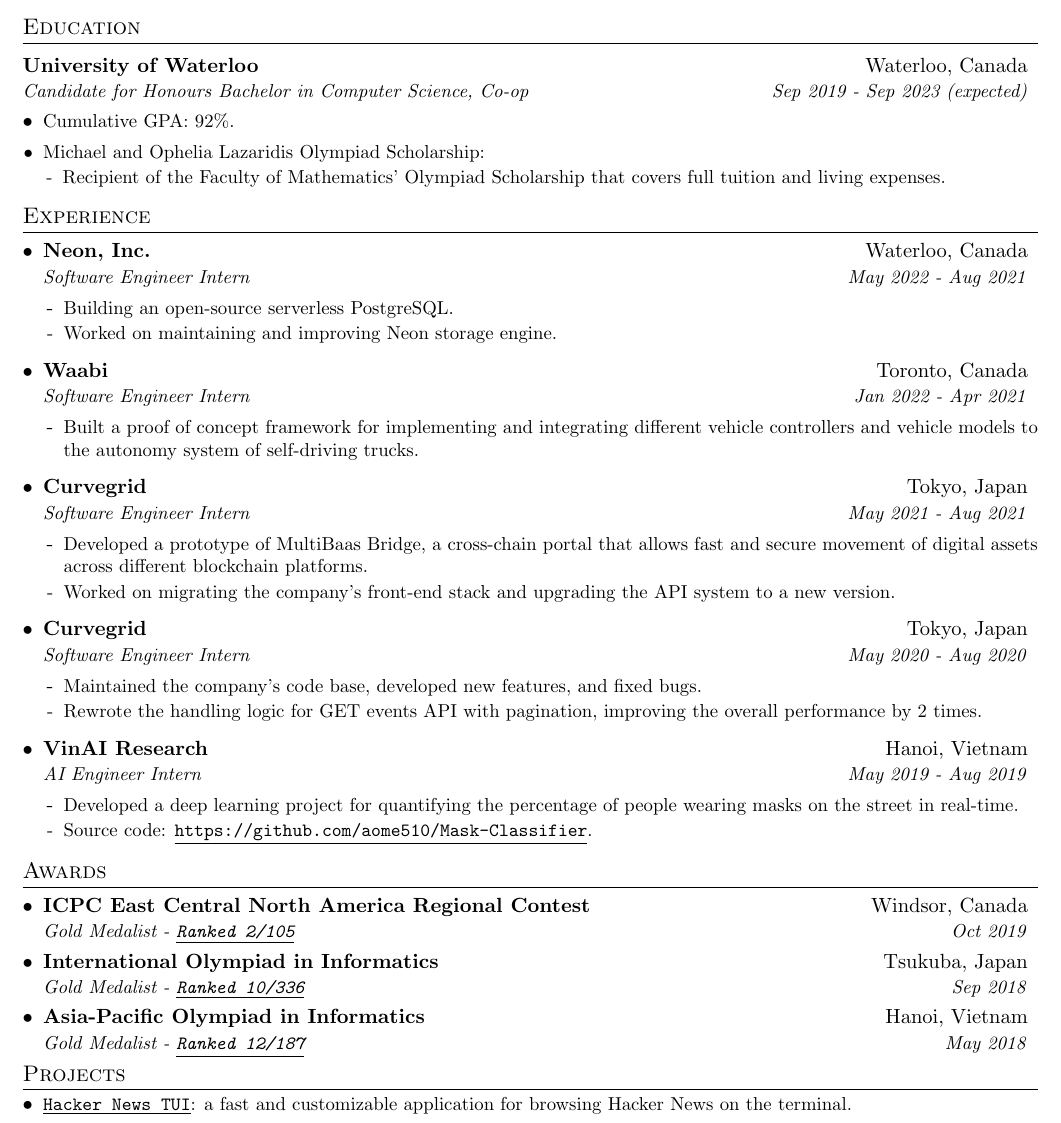
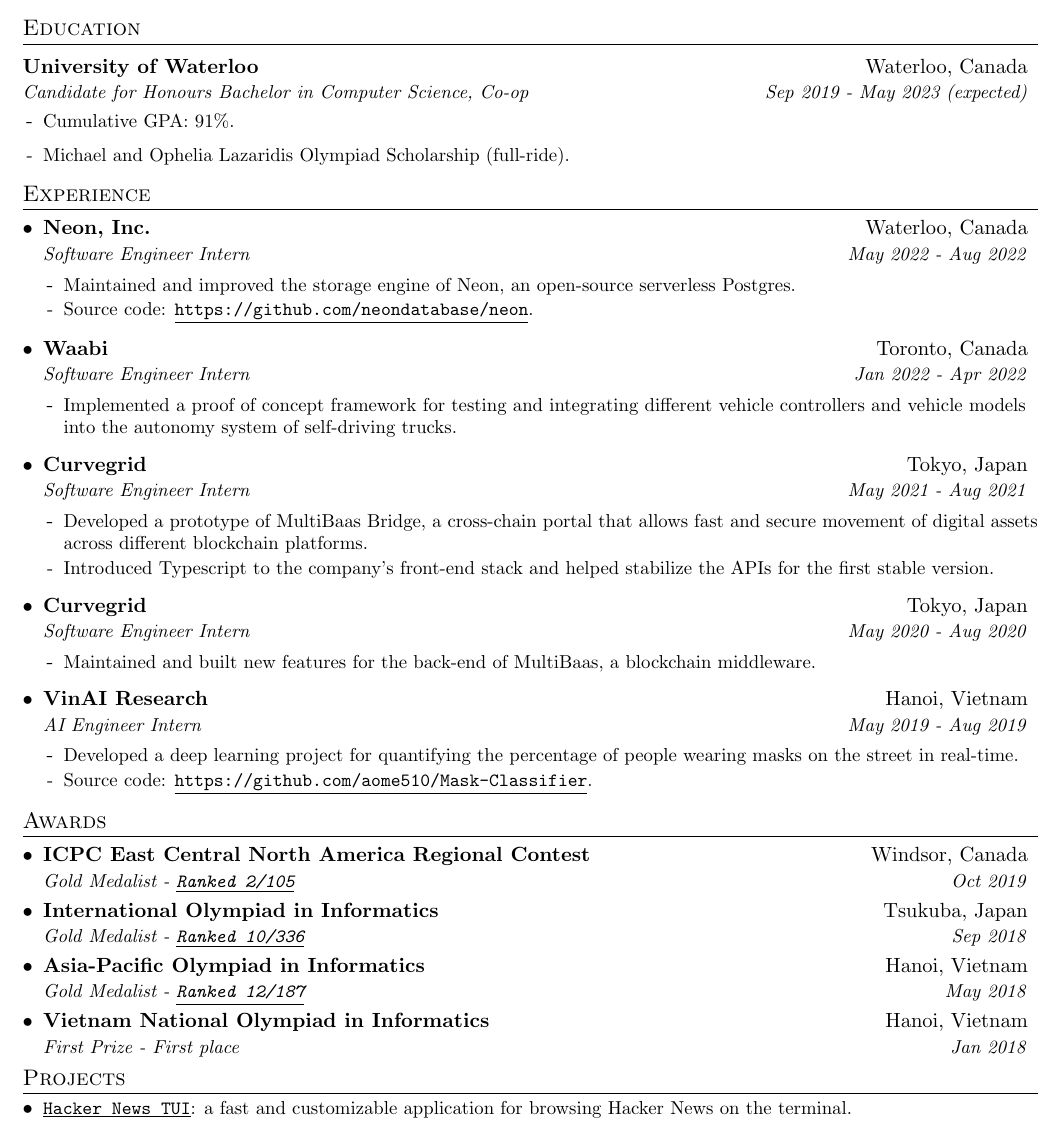
Before and after one commit to aome510/resume, a LaTeX CV (resume.tex): part of the page, cut so that both start at the same text. Compiled offline with pdfLaTeX.

Commit message:
update resume 26/06/22

```diff
--- a/resume.tex
+++ b/resume.tex
@@ -100,15 +100,10 @@
 \section{Education}
   \resumeHeading
   {University of Waterloo}{Waterloo, Canada}
-  {Candidate for Honours Bachelor in Computer Science, Co-op}{Sep 2019 - Sep 2023 (expected)}
+  {Candidate for Honours Bachelor in Computer Science, Co-op}{Sep 2019 - May 2023 (expected)}
   \resumeListStart
-    \resumeSubItem{Cumulative GPA}{92\%.}
-    \resumeSubItem{Michael and Ophelia Lazaridis Olympiad Scholarship}{
-      \resumeListStart
-      \vspace{-5pt}
-        \resumeDescItem{Recipient of the Faculty of Mathematics' Olympiad Scholarship that covers full tuition and living expenses.}
-      \resumeListEnd
-    }
+    \resumeDescItem{Cumulative GPA: 91\%.}
+    \resumeDescItem{Michael and Ophelia Lazaridis Olympiad Scholarship (full-ride).}
   \resumeListEnd
 
 %-----------EXPERIENCE-----------------
@@ -116,17 +111,17 @@
   \resumeListStart
     \resumeSubheading
       {Neon, Inc.}{Waterloo, Canada}
-      {Software Engineer Intern}{May 2022 - Aug 2021}
+      {Software Engineer Intern}{May 2022 - Aug 2022}
       \resumeListStart
-        \resumeDescItem{Building an open-source serverless PostgreSQL.}
-        \resumeDescItem{Worked on maintaining and improving Neon storage engine.}
+        \resumeDescItem{Maintained and improved the storage engine of Neon, an open-source serverless Postgres.}
+        \resumeDescItem{Source code: \href{https://github.com/neondatabase/neon}{\linkDesc{https://github.com/neondatabase/neon}}.}
       \resumeListEnd
 
     \resumeSubheading
       {Waabi}{Toronto, Canada}
-      {Software Engineer Intern}{Jan 2022 - Apr 2021}
+      {Software Engineer Intern}{Jan 2022 - Apr 2022}
       \resumeListStart
-        \resumeDescItem{Built a proof of concept framework for implementing and integrating different vehicle controllers and vehicle models to the autonomy system of self-driving trucks.}
+        \resumeDescItem{Implemented a proof of concept framework for testing and integrating different vehicle controllers and vehicle models into the autonomy system of self-driving trucks.}
       \resumeListEnd
 
     \resumeSubheading
@@ -134,15 +129,14 @@
       {Software Engineer Intern}{May 2021 - Aug 2021}
       \resumeListStart
         \resumeDescItem{Developed a prototype of MultiBaas Bridge, a cross-chain portal that allows fast and secure movement of digital assets across different blockchain platforms.}
-        \resumeDescItem{Worked on migrating the company's front-end stack and upgrading the API system to a new version.}
+        \resumeDescItem{Introduced Typescript to the company's front-end stack and helped stabilize the APIs for the first stable version.}
       \resumeListEnd
 
     \resumeSubheading
       {Curvegrid}{Tokyo, Japan}
       {Software Engineer Intern}{May 2020 - Aug 2020}
       \resumeListStart
-        \resumeDescItem{Maintained the company's code base, developed new features, and fixed bugs.}
-        \resumeDescItem{Rewrote the handling logic for GET events API with pagination, improving the overall performance by 2 times.}
+        \resumeDescItem{Maintained and built new features for the back-end of MultiBaas, a blockchain middleware.}
       \resumeListEnd
 
     \resumeSubheading
@@ -160,6 +154,7 @@
     \resumeSubheading{ICPC East Central North America Regional Contest}{Windsor, Canada}{Gold Medalist - \href{https://ecna19.kattis.com/standings}{\linkDesc{Ranked 2/105}}}{ Oct 2019}
     \resumeSubheading{International Olympiad in Informatics}{Tsukuba, Japan}{Gold Medalist - \href{http://stats.ioinformatics.org/people/6729}{\linkDesc{Ranked 10/336}}}{Sep 2018}
     \resumeSubheading{Asia-Pacific Olympiad in Informatics}{Hanoi, Vietnam}{Gold Medalist - \href{http://apio-olympiad.org/2018/results.html}{\linkDesc{Ranked 12/187}}}{May 2018}
+    \resumeSubheading{Vietnam National Olympiad in Informatics}{Hanoi, Vietnam}{First Prize - First place}{Jan 2018}
   \resumeListEnd
 
 %-----------PROJECTS-----------------
```
Also changed, not shown: resume.pdf.
